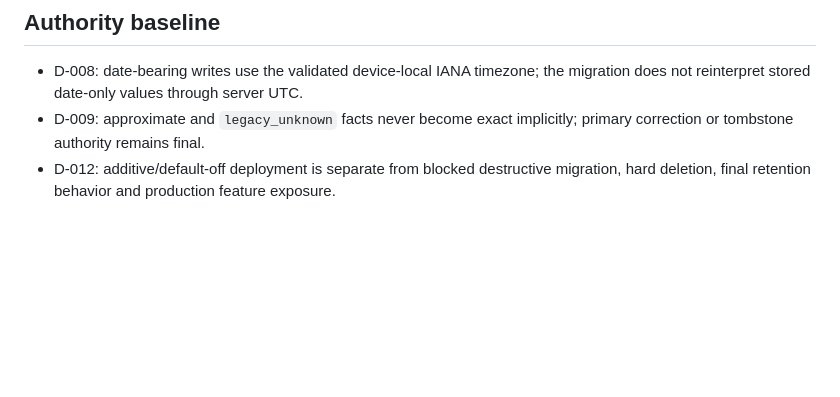
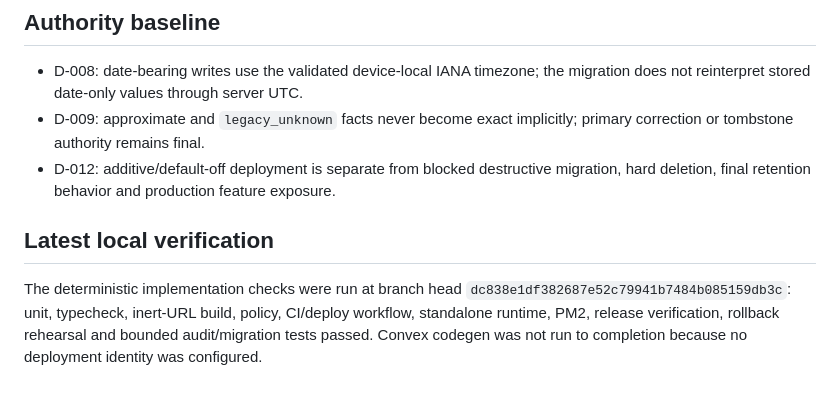
Before and after one commit to Zburgers/cb-connect, a Markdown page: docs/runbooks/cycle-facts-migration.md, the part around the change. Drawn GitHub-style; blank space fills up the shorter version.

Commit message:
docs: record Gate 1 deterministic qualification

```diff
--- a/docs/runbooks/cycle-facts-migration.md
+++ b/docs/runbooks/cycle-facts-migration.md
@@ -55,3 +55,11 @@ destructive cleanup step in this runbook.
 - D-012: additive/default-off deployment is separate from blocked destructive
   migration, hard deletion, final retention behavior and production feature
   exposure.
+
+## Latest local verification
+
+The deterministic implementation checks were run at branch head
+`dc838e1df382687e52c79941b7484b085159db3c`: unit, typecheck, inert-URL build,
+policy, CI/deploy workflow, standalone runtime, PM2, release verification,
+rollback rehearsal and bounded audit/migration tests passed. Convex codegen
+was not run to completion because no deployment identity was configured.
```
Also changed, not shown: 1 other file.
